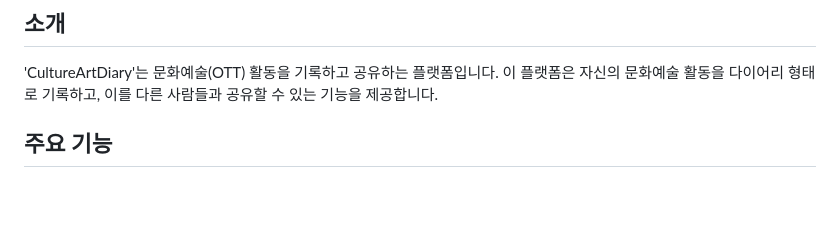
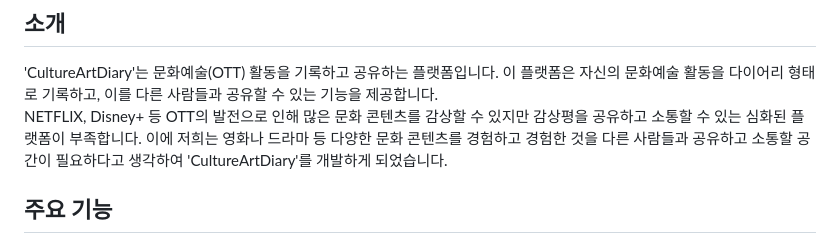
Before and after one commit to howjinpark/CultureArtDiary-OttDiaryPlatform, a Markdown page: README.md, the part around the change. GitHub-like rendering; blank space fills up the shorter version.

```diff
--- a/README.md
+++ b/README.md
@@ -2,6 +2,9 @@
 
 ## 소개
 'CultureArtDiary'는 문화예술(OTT) 활동을 기록하고 공유하는 플랫폼입니다. 이 플랫폼은 자신의 문화예술 활동을 다이어리 형태로 기록하고, 이를 다른 사람들과 공유할 수 있는 기능을 제공합니다.
+<br>
+NETFLIX, Disney+ 등 OTT의 발전으로 인해 많은 문화 콘텐츠를 감상할 수 있지만 감상평을 공유하고 소통할 수 있는 심화된 플랫폼이 부족합니다.
+이에 저희는 영화나 드라마 등 다양한 문화 콘텐츠를 경험하고 경험한 것을 다른 사람들과 공유하고 소통할 공간이 필요하다고 생각하여 'CultureArtDiary'를 개발하게 되었습니다.
 
 ## 주요 기능
 ✔ **회원가입 및 로그인**: 회원 가입 및 로그인을 통해 개인 웹사이트를 이용할 수 있습니다. <br>
```
